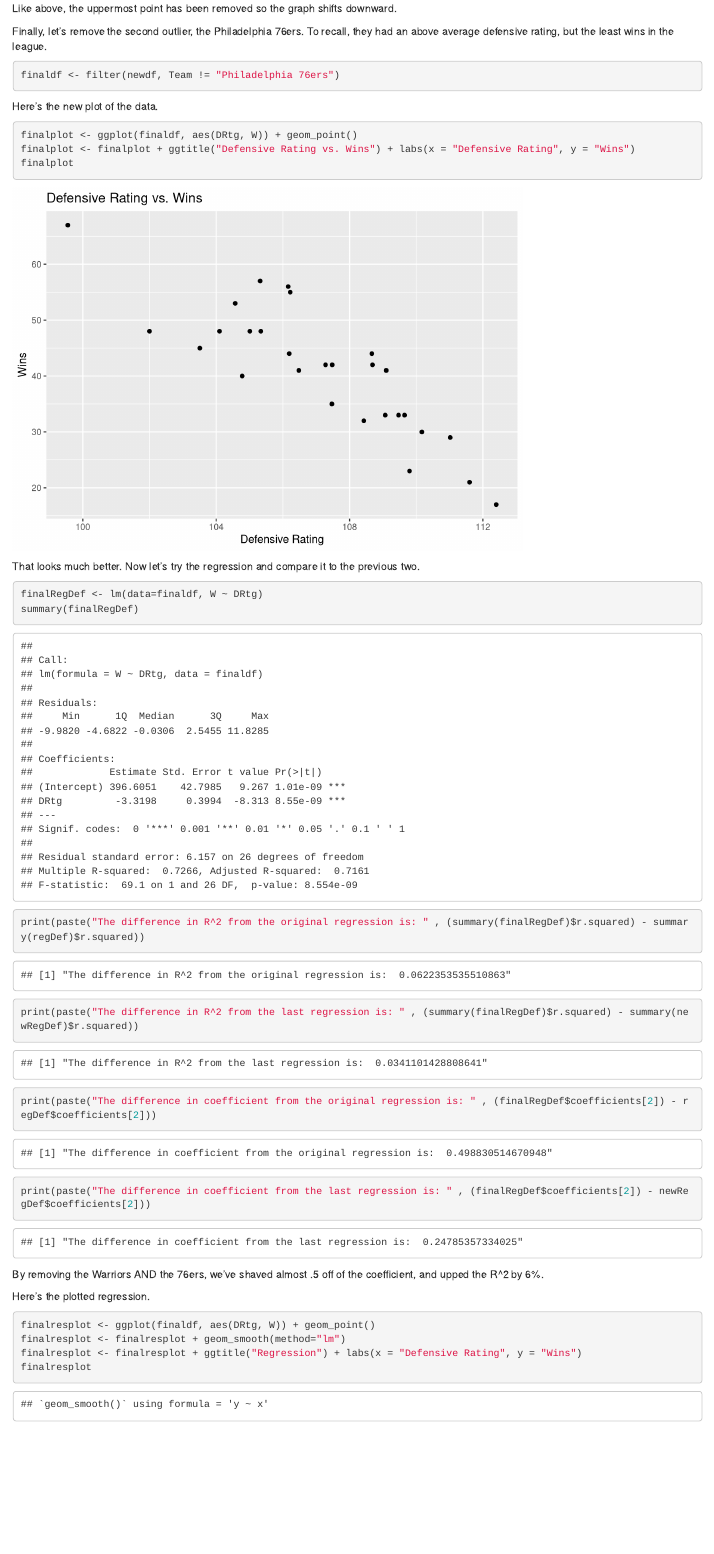
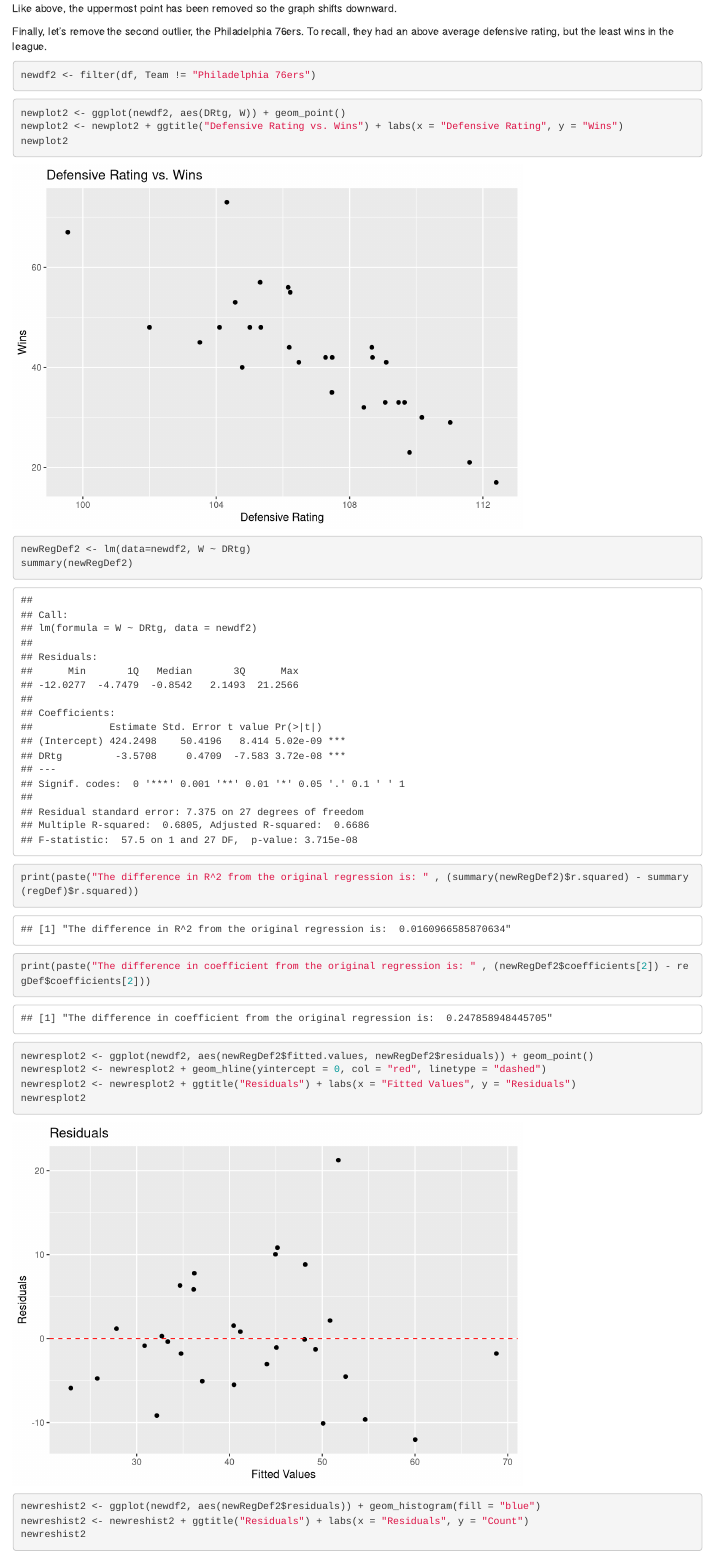
Before and after one commit to gagejustins/NBA, an R Markdown document (Test1.Rmd): the page in a window 1100 px wide, from 8830 px down. Rendered offline with R 4.5, knitr and Pandoc, with nearby package versions.

Commit message:
Added multi

````diff
--- a/Test1.Rmd
+++ b/Test1.Rmd
@@ -147,3 +147,34 @@ Like above, the uppermost point has been removed so the graph shifts downward.
 Finally, let's remove the second outlier, the Philadelphia 76ers. To recall, they had an above average defensive rating, but the least wins in the league.
 
 ```{r}
+newdf2 <- filter(df, Team != "Philadelphia 76ers")
+```
+
+```{r}
+newplot2 <- ggplot(newdf2, aes(DRtg, W)) + geom_point()
+newplot2 <- newplot2 + ggtitle("Defensive Rating vs. Wins") + labs(x = "Defensive Rating", y = "Wins")
+newplot2
+```
+
+```{r}
+newRegDef2 <- lm(data=newdf2, W ~ DRtg)
+summary(newRegDef2)
+```
+
+```{r}
+print(paste("The difference in R^2 from the original regression is: " , (summary(newRegDef2)$r.squared) - summary(regDef)$r.squared))
+
+print(paste("The difference in coefficient from the original regression is: " , (newRegDef2$coefficients[2]) - regDef$coefficients[2]))
+```
+
+```{r}
+newresplot2 <- ggplot(newdf2, aes(newRegDef2$fitted.values, newRegDef2$residuals)) + geom_point()
+newresplot2 <- newresplot2 + geom_hline(yintercept = 0, col = "red", linetype = "dashed")
+newresplot2 <- newresplot2 + ggtitle("Residuals") + labs(x = "Fitted Values", y = "Residuals")
+newresplot2
+```
+
+```{r}
+newreshist2 <- ggplot(newdf2, aes(newRegDef2$residuals)) + geom_histogram(fill = "blue")
+newreshist2 <- newreshist2 + ggtitle("Residuals") + labs(x = "Residuals", y = "Count")
+newreshist2
````
Also changed, not shown: Test1.Rmd (9 more changed lines).
